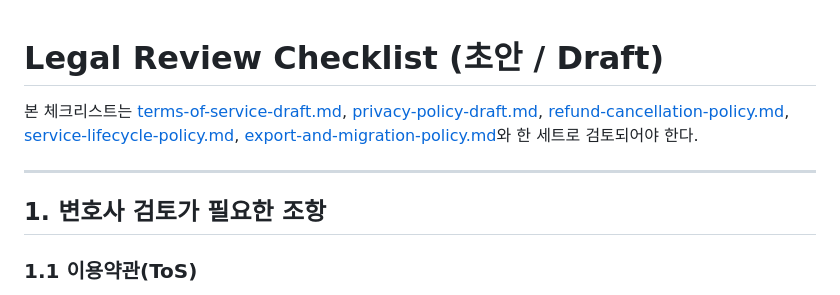
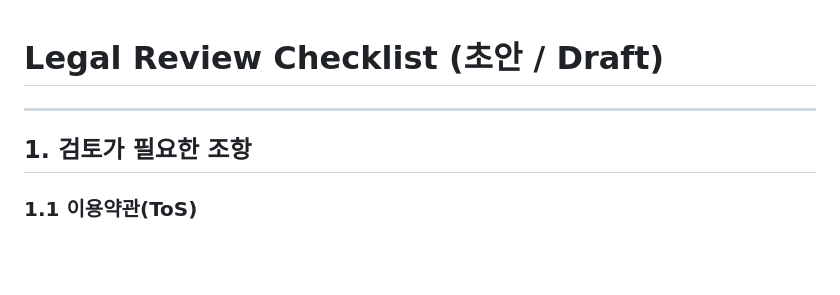
Before and after one commit to shc-partner/SaaS, a Markdown page: docs/legal-review-checklist.md, the part around the change. Rendered like a GitHub page; blank space fills up the shorter version.

Commit message:
Revise legal review checklist headings and content
Updated section headers and removed unnecessary text.

```diff
--- a/docs/legal-review-checklist.md
+++ b/docs/legal-review-checklist.md
@@ -1,10 +1,8 @@
 # Legal Review Checklist (초안 / Draft)
-
-본 체크리스트는 [terms-of-service-draft.md](terms-of-service-draft.md), [privacy-policy-draft.md](privacy-policy-draft.md), [refund-cancellation-policy.md](refund-cancellation-policy.md), [service-lifecycle-policy.md](service-lifecycle-policy.md), [export-and-migration-policy.md](export-and-migration-policy.md)와 한 세트로 검토되어야 한다.
 
 ---
 
-## 1. 변호사 검토가 필요한 조항
+## 1. 검토가 필요한 조항
 
 ### 1.1 이용약관(ToS)
 - [ ] 약관의 명시·동의 절차 (전자상거래법 §13)
```
